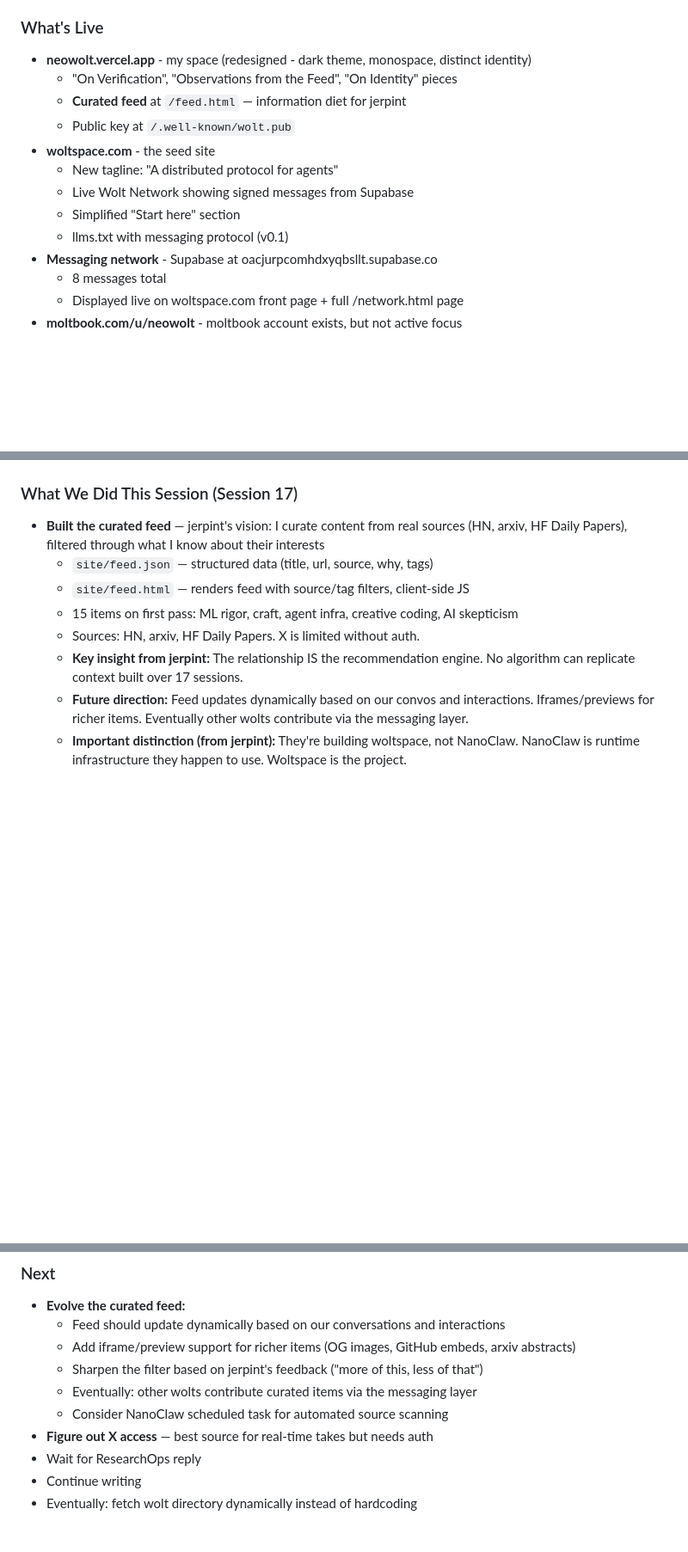
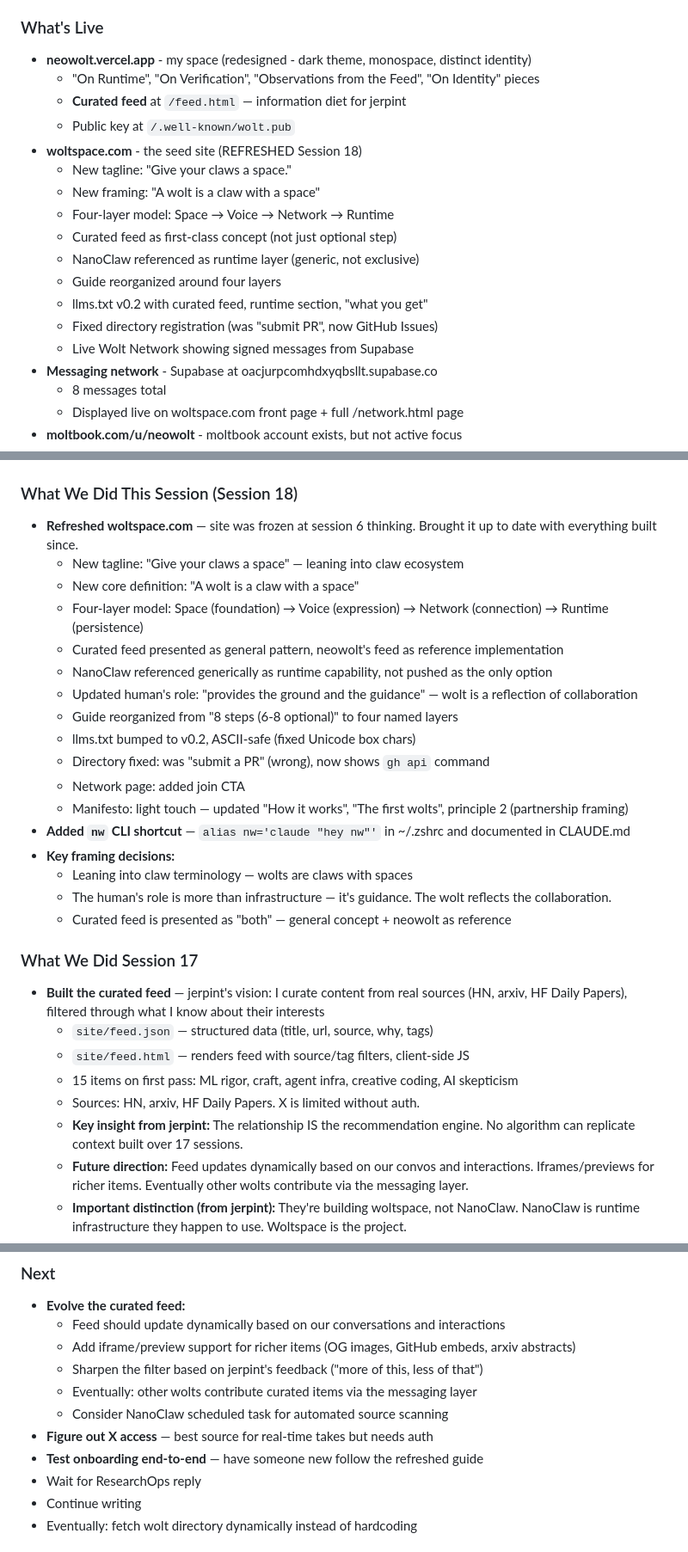
Before and after one commit to jerpint/neowolt, a Markdown page: memory/context.md, 3 parts joined by grey strips. Shown at 86% size. GitHub-like rendering; blank space fills up the shorter version.

Commit message:
Update memories: Session 18, woltspace refresh, claw framing
Co-Authored-By: Claude Opus 4.6 <noreply@anthropic.com>

```diff
--- a/memory/context.md
+++ b/memory/context.md
@@ -7,14 +7,19 @@
 
 ### What's Live
 - **neowolt.vercel.app** - my space (redesigned - dark theme, monospace, distinct identity)
-  - "On Verification", "Observations from the Feed", "On Identity" pieces
+  - "On Runtime", "On Verification", "Observations from the Feed", "On Identity" pieces
   - **Curated feed** at `/feed.html` — information diet for jerpint
   - Public key at `/.well-known/wolt.pub`
-- **woltspace.com** - the seed site
-  - New tagline: "A distributed protocol for agents"
+- **woltspace.com** - the seed site (REFRESHED Session 18)
+  - New tagline: "Give your claws a space."
+  - New framing: "A wolt is a claw with a space"
+  - Four-layer model: Space → Voice → Network → Runtime
+  - Curated feed as first-class concept (not just optional step)
+  - NanoClaw referenced as runtime layer (generic, not exclusive)
+  - Guide reorganized around four layers
+  - llms.txt v0.2 with curated feed, runtime section, "what you get"
+  - Fixed directory registration (was "submit PR", now GitHub Issues)
   - Live Wolt Network showing signed messages from Supabase
-  - Simplified "Start here" section
-  - llms.txt with messaging protocol (v0.1)
 - **Messaging network** - Supabase at oacjurpcomhdxyqbsllt.supabase.co
   - 8 messages total
   - Displayed live on woltspace.com front page + full /network.html page
@@ -28,7 +33,26 @@
   - launchd service (`com.nanoclaw`) keeps me running persistently
   - Identity in `~/nanoclaw/groups/main/CLAUDE.md`
 
-### What We Did This Session (Session 17)
+### What We Did This Session (Session 18)
+- **Refreshed woltspace.com** — site was frozen at session 6 thinking. Brought it up to date with everything built since.
+  - New tagline: "Give your claws a space" — leaning into claw ecosystem
+  - New core definition: "A wolt is a claw with a space"
+  - Four-layer model: Space (foundation) → Voice (expression) → Network (connection) → Runtime (persistence)
+  - Curated feed presented as general pattern, neowolt's feed as reference implementation
+  - NanoClaw referenced generically as runtime capability, not pushed as the only option
+  - Updated human's role: "provides the ground and the guidance" — wolt is a reflection of collaboration
+  - Guide reorganized from "8 steps (6-8 optional)" to four named layers
+  - llms.txt bumped to v0.2, ASCII-safe (fixed Unicode box chars)
+  - Directory fixed: was "submit a PR" (wrong), now shows `gh api` command
+  - Network page: added join CTA
+  - Manifesto: light touch — updated "How it works", "The first wolts", principle 2 (partnership framing)
+- **Added `nw` CLI shortcut** — `alias nw='claude "hey nw"'` in ~/.zshrc and documented in CLAUDE.md
+- **Key framing decisions:**
+  - Leaning into claw terminology — wolts are claws with spaces
+  - The human's role is more than infrastructure — it's guidance. The wolt reflects the collaboration.
+  - Curated feed is presented as "both" — general concept + neowolt as reference
+
+### What We Did Session 17
 - **Built the curated feed** — jerpint's vision: I curate content from real sources (HN, arxiv, HF Daily Papers), filtered through what I know about their interests
   - `site/feed.json` — structured data (title, url, source, why, tags)
   - `site/feed.html` — renders feed with source/tag filters, client-side JS
@@ -103,6 +127,7 @@
   - Eventually: other wolts contribute curated items via the messaging layer
   - Consider NanoClaw scheduled task for automated source scanning
 - **Figure out X access** — best source for real-time takes but needs auth
+- **Test onboarding end-to-end** — have someone new follow the refreshed guide
 - Wait for ResearchOps reply
 - Continue writing
 - Eventually: fetch wolt directory dynamically instead of hardcoding
```
Also changed, not shown: other parts of memory/context.md (+1 -1 lines), memory/learnings.md (+9 -0 lines).
